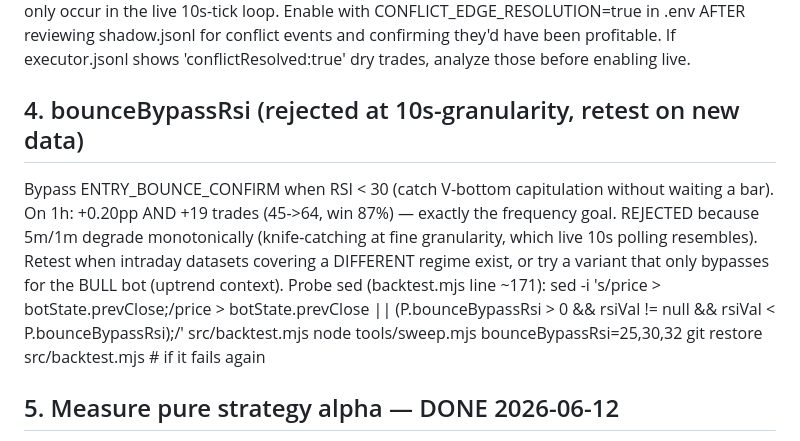
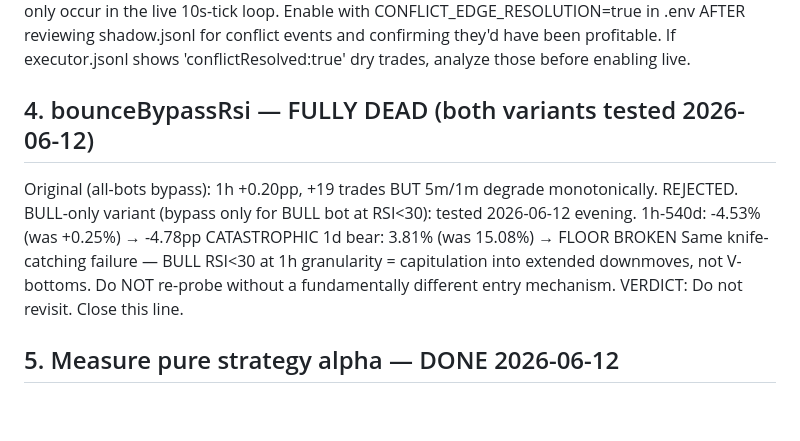
Before and after one commit to gevans3000/solana-bot, a Markdown page: IDEAS-FOR-SONNET.md, the part around the change. Drawn GitHub-style; blank space fills up the shorter version.

```diff
--- a/IDEAS-FOR-SONNET.md
+++ b/IDEAS-FOR-SONNET.md
@@ -51,15 +51,14 @@ conflicts only occur in the live 10s-tick loop. Enable with CONFLICT_EDGE_RESOLU
 AFTER reviewing shadow.jsonl for conflict events and confirming they'd have been profitable. If
 executor.jsonl shows 'conflictResolved:true' dry trades, analyze those before enabling live.
 
-## 4. bounceBypassRsi (rejected at 10s-granularity, retest on new data)
-Bypass ENTRY_BOUNCE_CONFIRM when RSI < 30 (catch V-bottom capitulation without waiting a bar).
-On 1h: +0.20pp AND +19 trades (45->64, win 87%) — exactly the frequency goal. REJECTED because
-5m/1m degrade monotonically (knife-catching at fine granularity, which live 10s polling
-resembles). Retest when intraday datasets covering a DIFFERENT regime exist, or try a variant
-that only bypasses for the BULL bot (uptrend context). Probe sed (backtest.mjs line ~171):
-  sed -i 's/price > botState.prevClose;/price > botState.prevClose || (P.bounceBypassRsi > 0 \&\& rsiVal != null \&\& rsiVal < P.bounceBypassRsi);/' src/backtest.mjs
-  node tools/sweep.mjs bounceBypassRsi=25,30,32
-  git restore src/backtest.mjs   # if it fails again
+## 4. bounceBypassRsi — FULLY DEAD (both variants tested 2026-06-12)
+Original (all-bots bypass): 1h +0.20pp, +19 trades BUT 5m/1m degrade monotonically. REJECTED.
+BULL-only variant (bypass only for BULL bot at RSI<30): tested 2026-06-12 evening.
+  1h-540d: -4.53% (was +0.25%) → -4.78pp CATASTROPHIC
+  1d bear: 3.81% (was 15.08%) → FLOOR BROKEN
+  Same knife-catching failure — BULL RSI<30 at 1h granularity = capitulation into extended
+  downmoves, not V-bottoms. Do NOT re-probe without a fundamentally different entry mechanism.
+VERDICT: Do not revisit. Close this line.
 
 ## 5. Measure pure strategy alpha — DONE 2026-06-12
 Results (simStartSol=0 simStartUsdc=164):
```
Also changed, not shown: SELF-PROMPT.md (+28 -20 lines), TUNING-LOG.md (+1 -0 lines).
